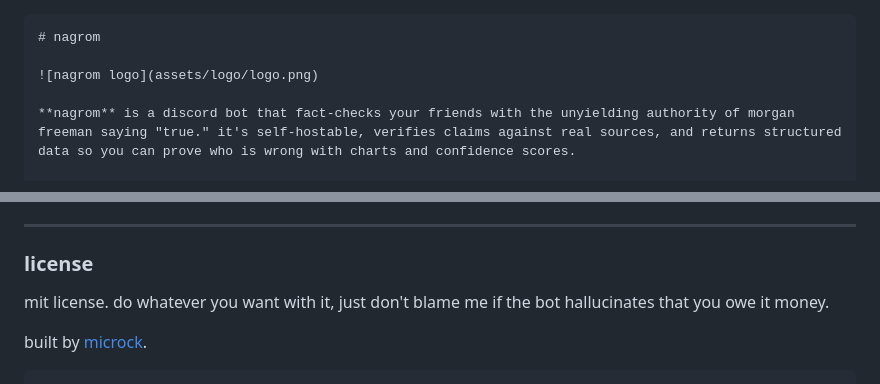
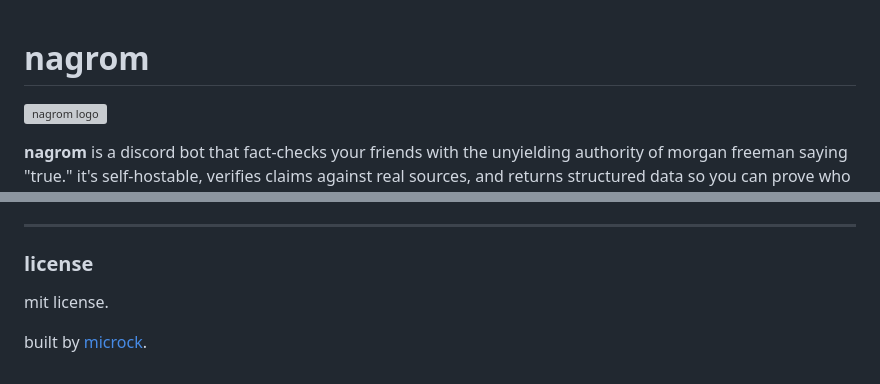
Before and after one commit to Microck/nagrom, a Markdown page: README.md, 2 parts joined by grey strips. GitHub-like rendering; grey boxes are pictures that could not be loaded.

````diff
--- a/README.md
+++ b/README.md
@@ -1,4 +1,3 @@
-```markdown
 # nagrom
 
 ![nagrom logo](assets/logo/logo.png)
@@ -215,7 +214,6 @@ the heavy lifting is done by these libraries. big thanks to the maintainers.
 
 ### license
 
-mit license. do whatever you want with it, just don't blame me if the bot hallucinates that you owe it money.
+mit license.
 
 built by [microck](https://github.com/microck).
-```
````
